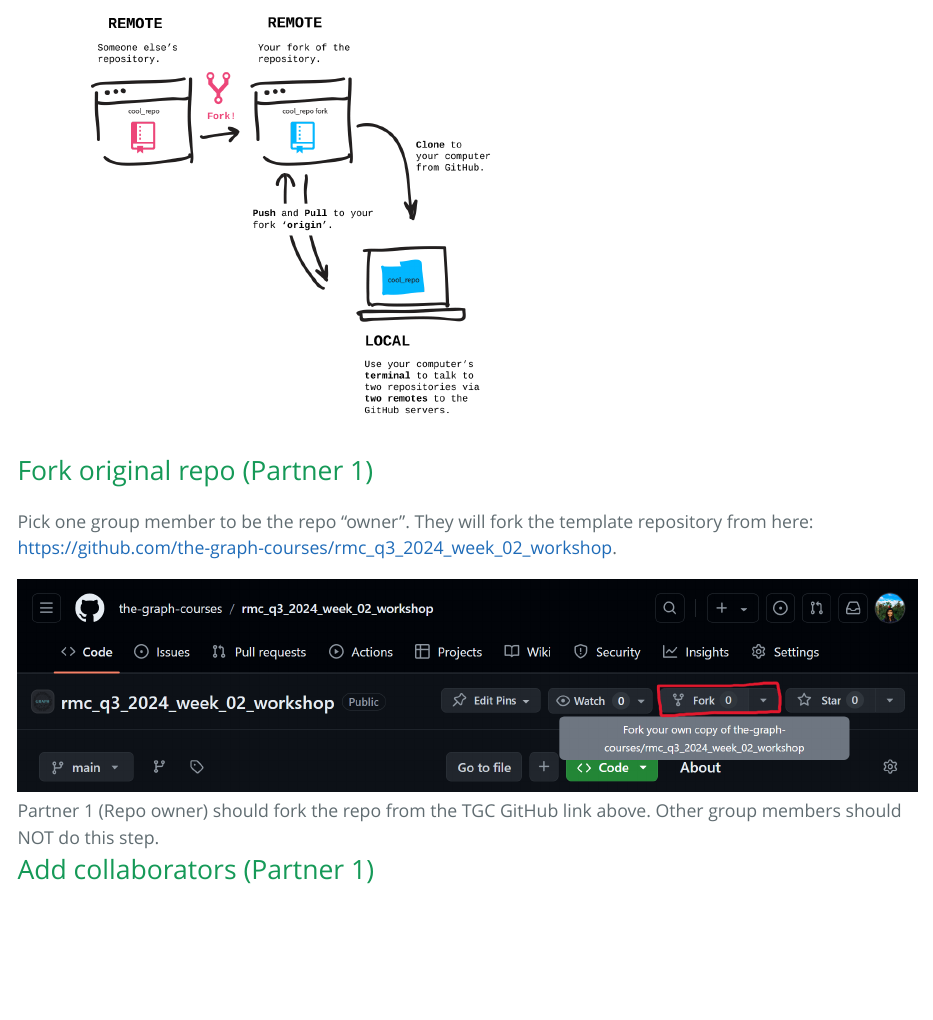
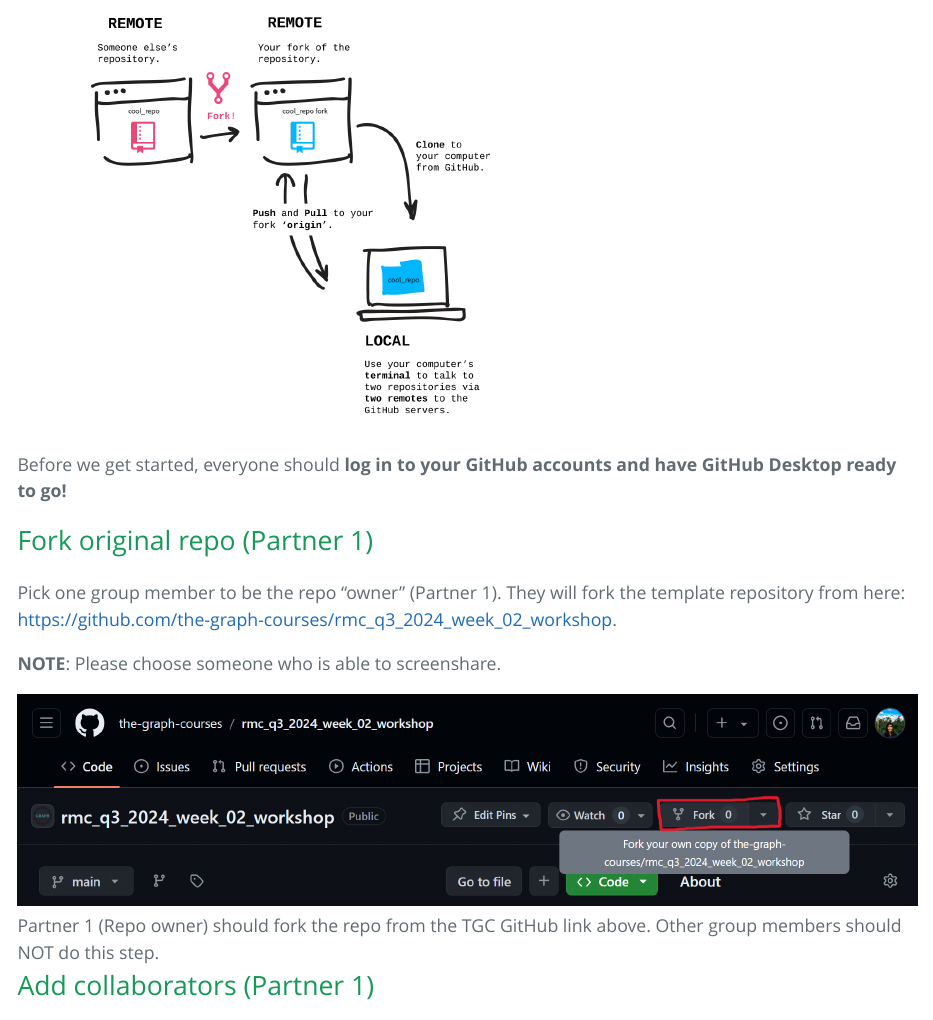
Before and after one commit to winkhaing/rmc_q3_2024_week_02_workshop, an R Markdown document (rmc_week_02_instructions.Rmd): the page in a window 1100 px wide, from 3050 px down. The pictures show the output file rmc_week_02_instructions.html that the author committed with the source, opened offline.

Commit message:
minor update

```diff
--- a/rmc_week_02_instructions.Rmd
+++ b/rmc_week_02_instructions.Rmd
@@ -75,9 +75,13 @@
 
 ![](images/git_diagram_fork_clone.png){width="543"}
 
+Before we get started, everyone should **log in to your GitHub accounts and have GitHub Desktop ready to go!**
+
 ## Fork original repo (Partner 1)
 
-Pick one group member to be the repo "owner". They will fork the template repository from here: <https://github.com/the-graph-courses/rmc_q3_2024_week_02_workshop>.
+Pick one group member to be the repo "owner" (Partner 1). They will fork the template repository from here: <https://github.com/the-graph-courses/rmc_q3_2024_week_02_workshop>.
+
+**NOTE**: Please choose someone who is able to screenshare.
 
 ![Partner 1 (Repo owner) should fork the repo from the TGC GitHub link above. Other group members should NOT do this step.](images/fork_tgc_repo.png)
 
```
Also changed, not shown: rmc_week_02_instructions.html.
